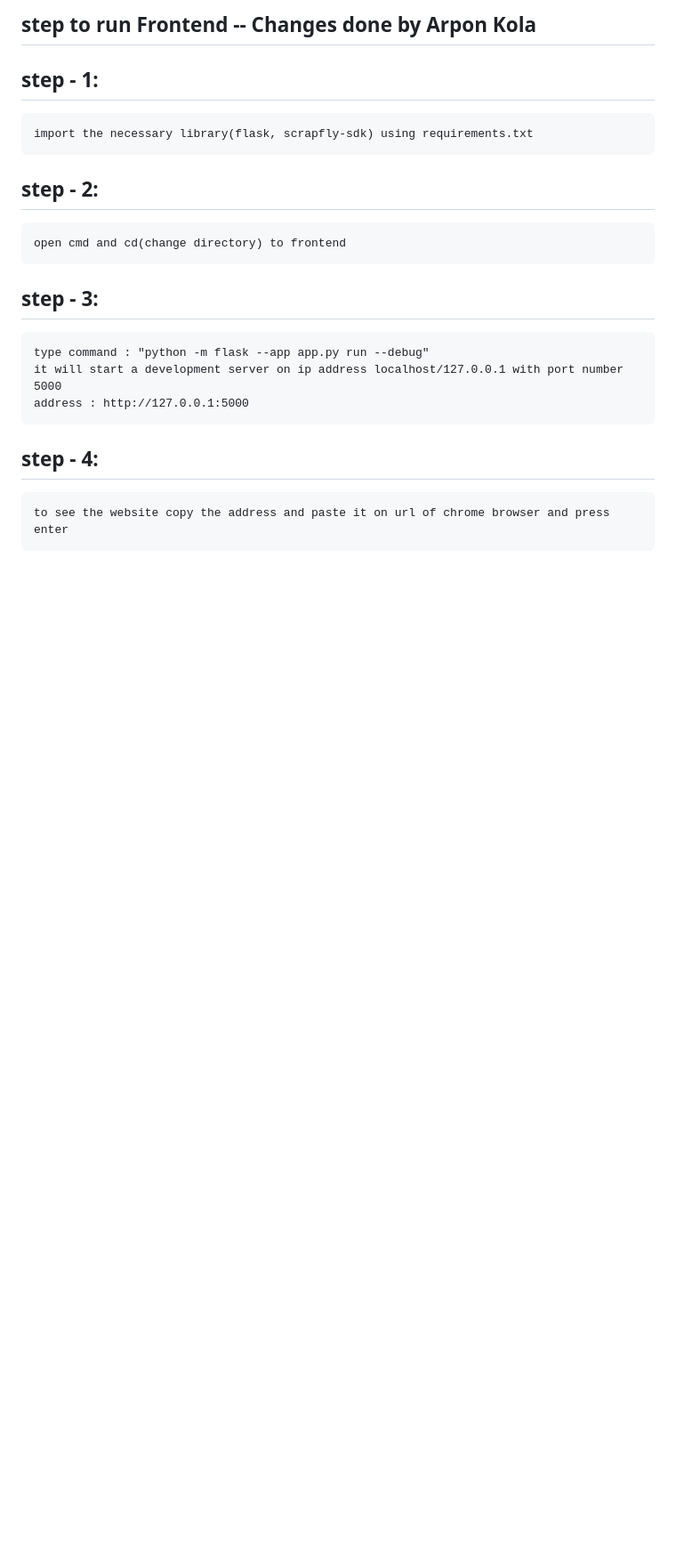
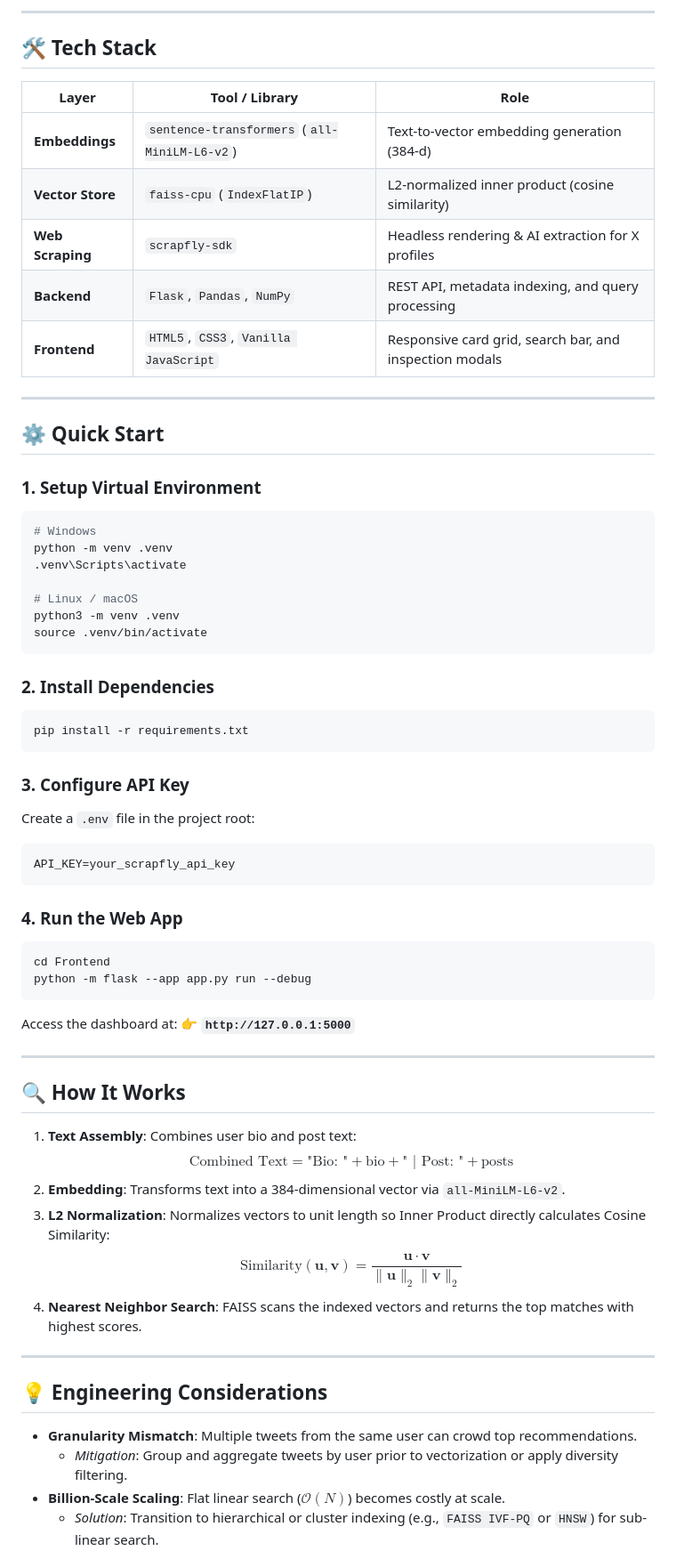
Before and after one commit to krishna-kuila/Recommendation-system, a Markdown page: Readme.md, the part around the change printed below. Shown: that part at 89% size. GitHub-like rendering; blank space fills up the shorter version.

````diff
--- a/Readme.md
+++ b/Readme.md
@@ -17,14 +40,77 @@
 
 
 
-## step to run Frontend -- Changes done by Arpon Kola
-## step - 1:
-    import the necessary library(flask, scrapfly-sdk) using requirements.txt
-## step - 2:
-    open cmd and cd(change directory) to frontend
-## step - 3:
-    type command : "python -m flask --app app.py run --debug"
-    it will start a development server on ip address localhost/127.0.0.1 with port number 5000
-    address : http://127.0.0.1:5000
-## step - 4:
-    to see the website copy the address and paste it on url of chrome browser and press enter
+---
+
+## 🛠️ Tech Stack
+
+| Layer | Tool / Library | Role |
+|---|---|---|
+| **Embeddings** | `sentence-transformers` (`all-MiniLM-L6-v2`) | Text-to-vector embedding generation (384-d) |
+| **Vector Store** | `faiss-cpu` (`IndexFlatIP`) | L2-normalized inner product (cosine similarity) |
+| **Web Scraping** | `scrapfly-sdk` | Headless rendering & AI extraction for X profiles |
+| **Backend** | `Flask`, `Pandas`, `NumPy` | REST API, metadata indexing, and query processing |
+| **Frontend** | `HTML5`, `CSS3`, `Vanilla JavaScript` | Responsive card grid, search bar, and inspection modals |
+
+
+
+---
+
+## ⚙️ Quick Start
+
+### 1. Setup Virtual Environment
+
+```bash
+# Windows
+python -m venv .venv
+.venv\Scripts\activate
+
+# Linux / macOS
+python3 -m venv .venv
+source .venv/bin/activate
+```
+
+### 2. Install Dependencies
+
+```bash
+pip install -r requirements.txt
+```
+
+### 3. Configure API Key
+
+Create a `.env` file in the project root:
+
+```env
+API_KEY=your_scrapfly_api_key
+```
+
+### 4. Run the Web App
+
+```bash
+cd Frontend
+python -m flask --app app.py run --debug
+```
+
+Access the dashboard at:
+👉 **`http://127.0.0.1:5000`**
+
+---
+
+## 🔍 How It Works
+
+1. **Text Assembly**: Combines user bio and post text:
+   $$\text{Combined Text} = \text{"Bio: "} + \text{bio} + \text{" | Post: "} + \text{posts}$$
+2. **Embedding**: Transforms text into a 384-dimensional vector via `all-MiniLM-L6-v2`.
+3. **L2 Normalization**: Normalizes vectors to unit length so Inner Product directly calculates Cosine Similarity:
+   $$\text{Similarity}(\mathbf{u}, \mathbf{v}) = \frac{\mathbf{u} \cdot \mathbf{v}}{\|\mathbf{u}\|_2 \|\mathbf{v}\|_2}$$
+4. **Nearest Neighbor Search**: FAISS scans the indexed vectors and returns the top matches with highest scores.
+
+---
+
+## 💡 Engineering Considerations
+
+- **Granularity Mismatch**: Multiple tweets from the same user can crowd top recommendations.
+  - *Mitigation*: Group and aggregate tweets by user prior to vectorization or apply diversity filtering.
+- **Billion-Scale Scaling**: Flat linear search ($\mathcal{O}(N)$) becomes costly at scale.
+  - *Solution*: Transition to hierarchical or cluster indexing (e.g., `FAISS IVF-PQ` or `HNSW`) for sub-linear search.
+
````
Also changed, not shown: other parts of Readme.md (+44 -12 lines), image.png (added).
